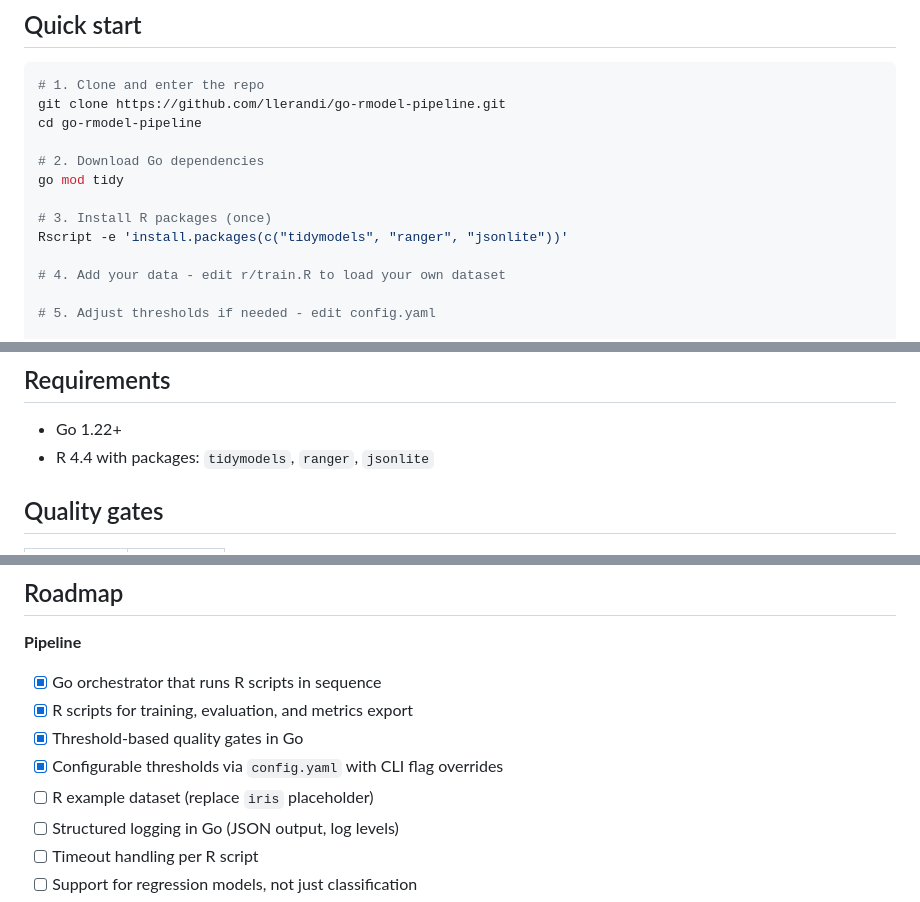
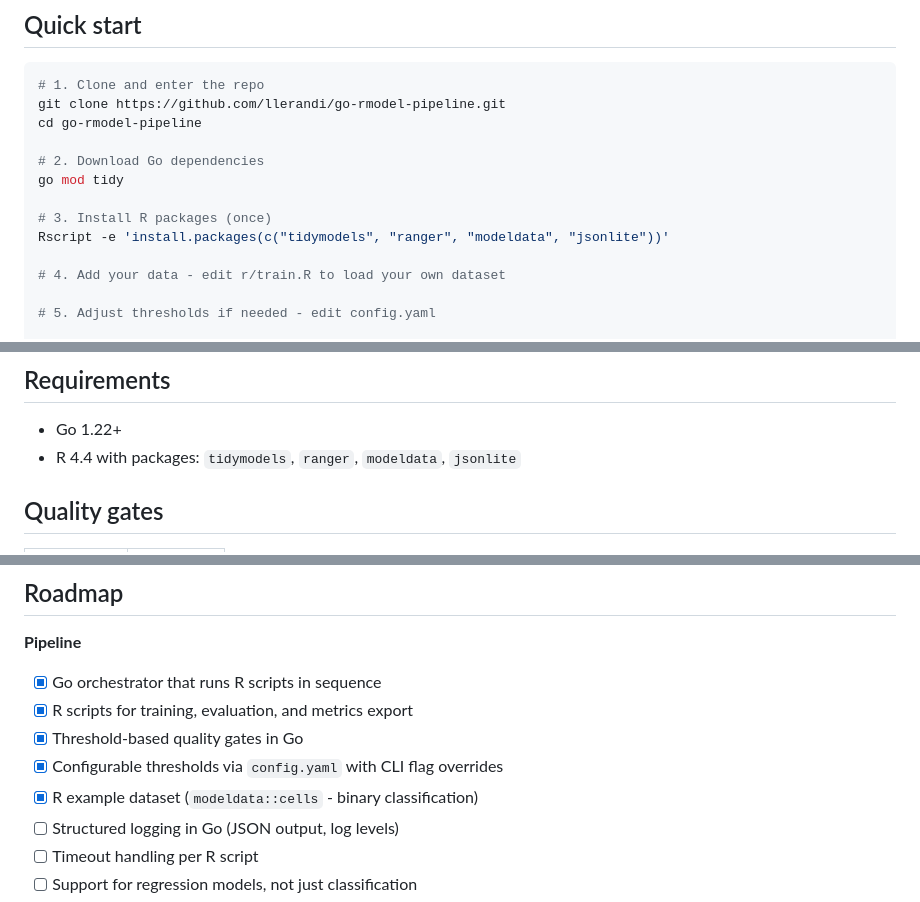
Before and after one commit to llerandi/go-rmodel-pipeline, a Markdown page: README.md, 3 parts joined by grey strips. GitHub-like rendering.

Commit message:
docs(readme): mark example dataset as done in roadmap

```diff
--- a/README.md
+++ b/README.md
@@ -27,7 +27,7 @@ cd go-rmodel-pipeline
 go mod tidy
 
 # 3. Install R packages (once)
-Rscript -e 'install.packages(c("tidymodels", "ranger", "jsonlite"))'
+Rscript -e 'install.packages(c("tidymodels", "ranger", "modeldata", "jsonlite"))'
 
 # 4. Add your data - edit r/train.R to load your own dataset
 
@@ -46,7 +46,7 @@ go run main.go --roc-auc 0.85 --accuracy 0.80 --f-measure 0.75
 ## Requirements
 
 - Go 1.22+
-- R 4.4 with packages: `tidymodels`, `ranger`, `jsonlite`
+- R 4.4 with packages: `tidymodels`, `ranger`, `modeldata`, `jsonlite`
 
 ## Quality gates
 
@@ -84,7 +84,7 @@ If any metric falls below its threshold, the pipeline exits with code 1 - making
 - [x] R scripts for training, evaluation, and metrics export
 - [x] Threshold-based quality gates in Go
 - [x] Configurable thresholds via `config.yaml` with CLI flag overrides
-- [ ] R example dataset (replace `iris` placeholder)
+- [x] R example dataset (`modeldata::cells` - binary classification)
 - [ ] Structured logging in Go (JSON output, log levels)
 - [ ] Timeout handling per R script
 - [ ] Support for regression models, not just classification
```
